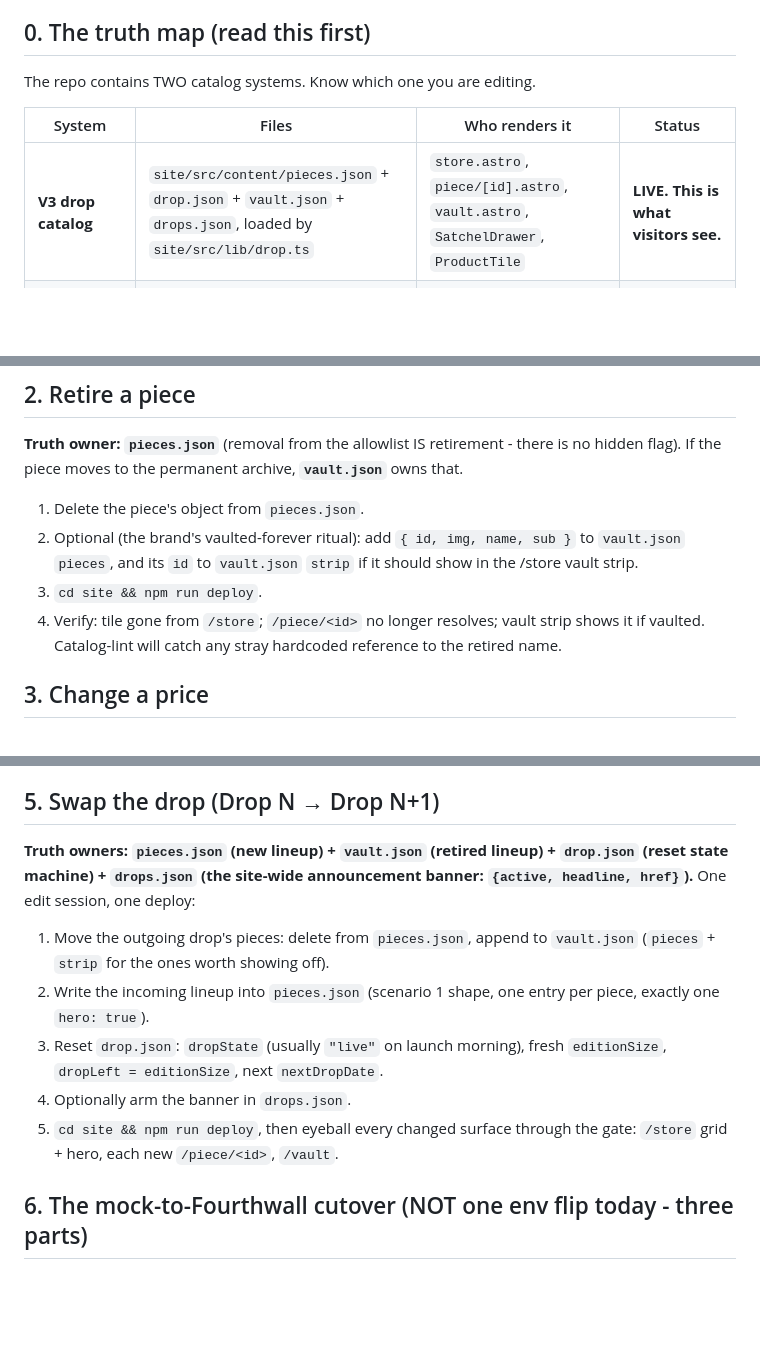
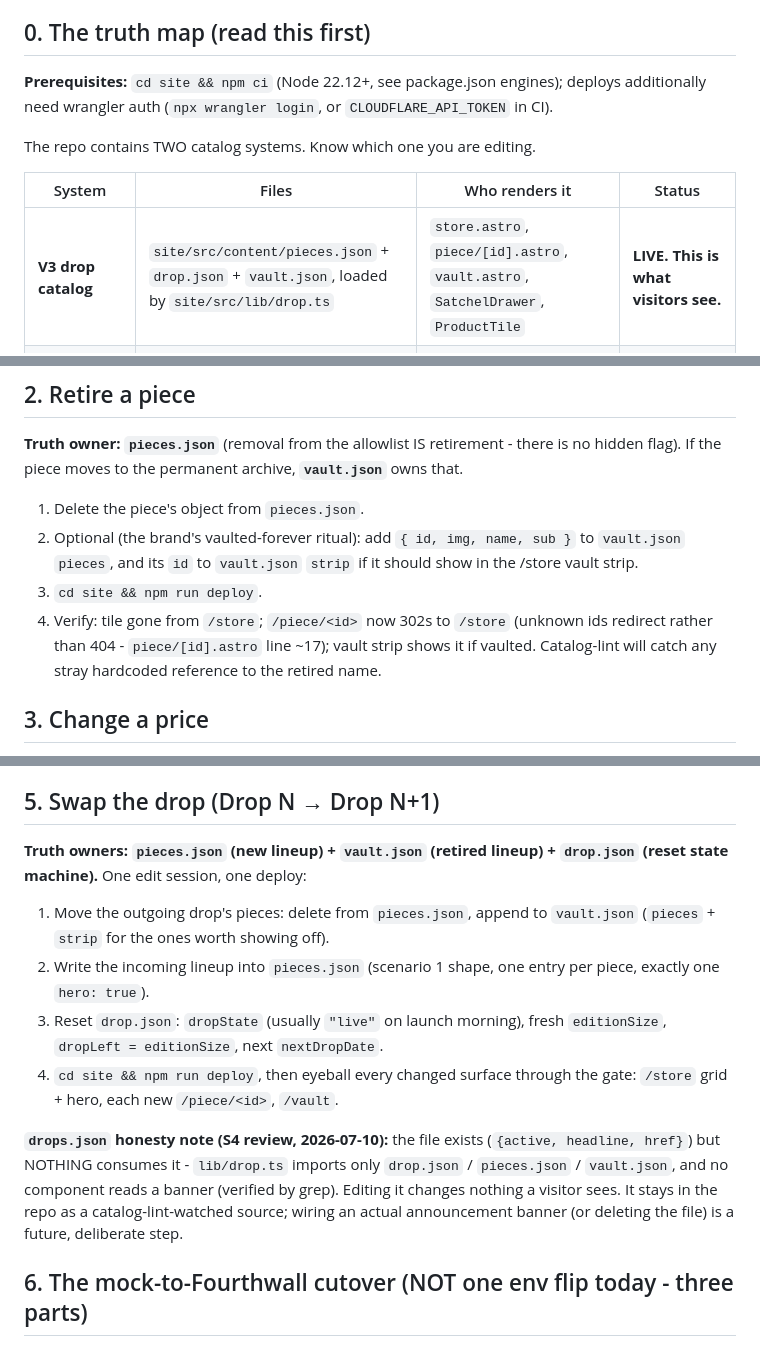
Before and after one commit to rotemgotlieb-dev/gotefigure, a Markdown page: docs/INVENTORY-RUNBOOK.md, 3 parts joined by grey strips. Drawn GitHub-style; blank space fills up the shorter version.

Commit message:
docs(runbook): drops.json honesty, /piece 302 wording, prerequisites (S4 #7)
- drops.json claimed as the site-wide banner truth owner, but NOTHING
  consumes it (lib/drop.ts imports only drop/pieces/vault.json; no
  component reads a banner - verified by grep). Removed it from the
  truth-map row and Scenario 5; added an explicit honesty note (wire a
  real banner or delete the file as a future deliberate step)
- Scenario 2: '/piece/<id> no longer resolves' -> the actual behavior,
  a 302 to /store (piece/[id].astro line ~17)
- Section 0: 2-line prerequisites note (npm ci / Node 22.12+, wrangler
  login or CLOUDFLARE_API_TOKEN)

Co-Authored-By: Claude Opus 4.8 (1M context) <noreply@anthropic.com>

```diff
--- a/docs/INVENTORY-RUNBOOK.md
+++ b/docs/INVENTORY-RUNBOOK.md
@@ -7,11 +7,14 @@ the other JSON scenarios use the identical mechanism (build-time JSON, rebuild,
 
 ## 0. The truth map (read this first)
 
+**Prerequisites:** `cd site && npm ci` (Node 22.12+, see package.json engines); deploys
+additionally need wrangler auth (`npx wrangler login`, or `CLOUDFLARE_API_TOKEN` in CI).
+
 The repo contains TWO catalog systems. Know which one you are editing.
 
 | System | Files | Who renders it | Status |
 |---|---|---|---|
-| **V3 drop catalog** | `site/src/content/pieces.json` + `drop.json` + `vault.json` + `drops.json`, loaded by `site/src/lib/drop.ts` | `store.astro`, `piece/[id].astro`, `vault.astro`, `SatchelDrawer`, `ProductTile` | **LIVE. This is what visitors see.** |
+| **V3 drop catalog** | `site/src/content/pieces.json` + `drop.json` + `vault.json`, loaded by `site/src/lib/drop.ts` | `store.astro`, `piece/[id].astro`, `vault.astro`, `SatchelDrawer`, `ProductTile` | **LIVE. This is what visitors see.** |
 | **Commerce swap seam** | `site/src/lib/commerce/*` (mock provider + Fourthwall provider + `overlay.ts`), switched by `PUBLIC_COMMERCE_PROVIDER` | Nothing on the live pages. Its only consumers, `CartDrawer.astro` and `ProductCard.astro`, are orphaned (zero imports) | Dormant. Built and tested, waiting for the Fourthwall cutover |
 
 **Truth callout (2026-07-10):** the ask "flip `PUBLIC_COMMERCE_PROVIDER` and the site serves
@@ -75,8 +78,9 @@ hidden flag). If the piece moves to the permanent archive, **`vault.json`** owns
    `vault.json` `pieces`, and its `id` to `vault.json` `strip` if it should show in the
    /store vault strip.
 3. `cd site && npm run deploy`.
-4. Verify: tile gone from `/store`; `/piece/<id>` no longer resolves; vault strip shows it
-   if vaulted. Catalog-lint will catch any stray hardcoded reference to the retired name.
+4. Verify: tile gone from `/store`; `/piece/<id>` now 302s to `/store` (unknown ids
+   redirect rather than 404 - `piece/[id].astro` line ~17); vault strip shows it if
+   vaulted. Catalog-lint will catch any stray hardcoded reference to the retired name.
 
 ## 3. Change a price
 
@@ -116,8 +120,7 @@ sold size counts drive the single bulk order to Vibe.
 ## 5. Swap the drop (Drop N → Drop N+1)
 
 **Truth owners: `pieces.json` (new lineup) + `vault.json` (retired lineup) + `drop.json`
-(reset state machine) + `drops.json` (the site-wide announcement banner: `{active, headline,
-href}`).** One edit session, one deploy:
+(reset state machine).** One edit session, one deploy:
 
 1. Move the outgoing drop's pieces: delete from `pieces.json`, append to `vault.json`
    (`pieces` + `strip` for the ones worth showing off).
@@ -125,9 +128,14 @@ href}`).** One edit session, one deploy:
    exactly one `hero: true`).
 3. Reset `drop.json`: `dropState` (usually `"live"` on launch morning), fresh `editionSize`,
    `dropLeft = editionSize`, next `nextDropDate`.
-4. Optionally arm the banner in `drops.json`.
-5. `cd site && npm run deploy`, then eyeball every changed surface through the gate:
+4. `cd site && npm run deploy`, then eyeball every changed surface through the gate:
    `/store` grid + hero, each new `/piece/<id>`, `/vault`.
+
+**`drops.json` honesty note (S4 review, 2026-07-10):** the file exists (`{active, headline,
+href}`) but NOTHING consumes it - `lib/drop.ts` imports only `drop.json` / `pieces.json` /
+`vault.json`, and no component reads a banner (verified by grep). Editing it changes
+nothing a visitor sees. It stays in the repo as a catalog-lint-watched source; wiring an
+actual announcement banner (or deleting the file) is a future, deliberate step.
 
 ## 6. The mock-to-Fourthwall cutover (NOT one env flip today - three parts)
 
```
